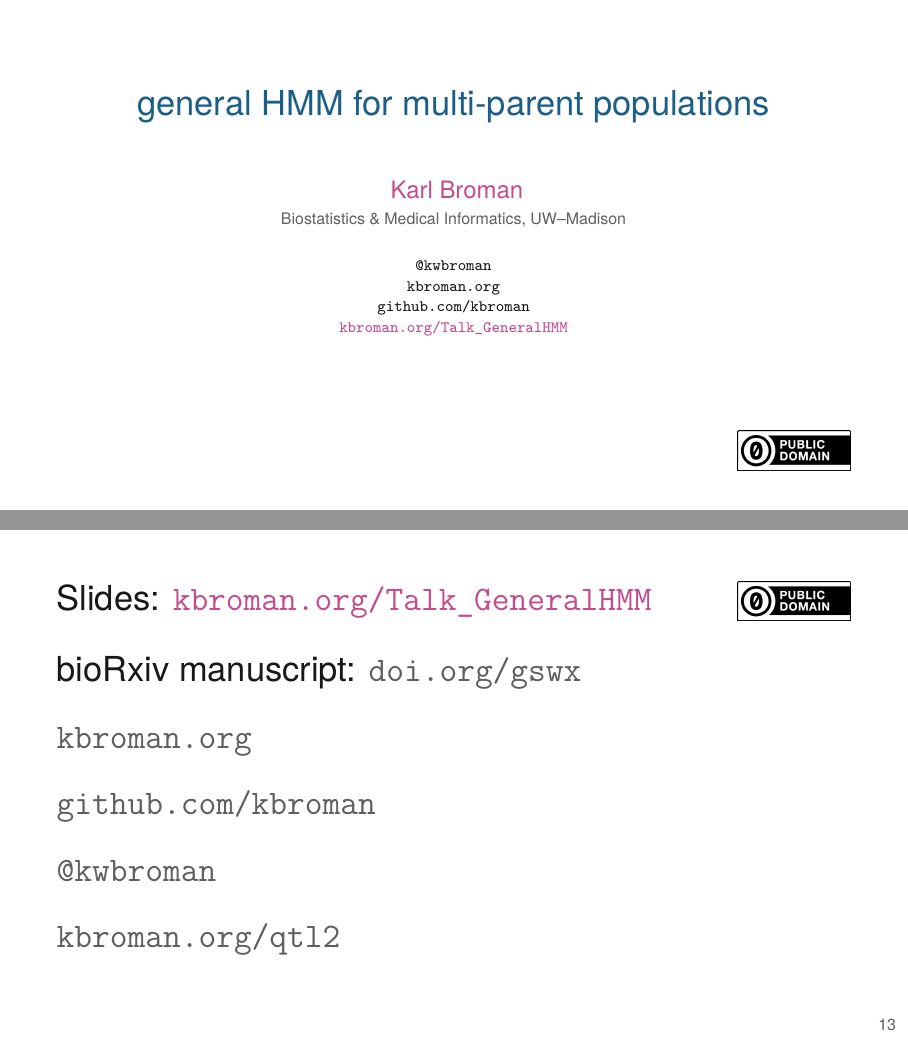
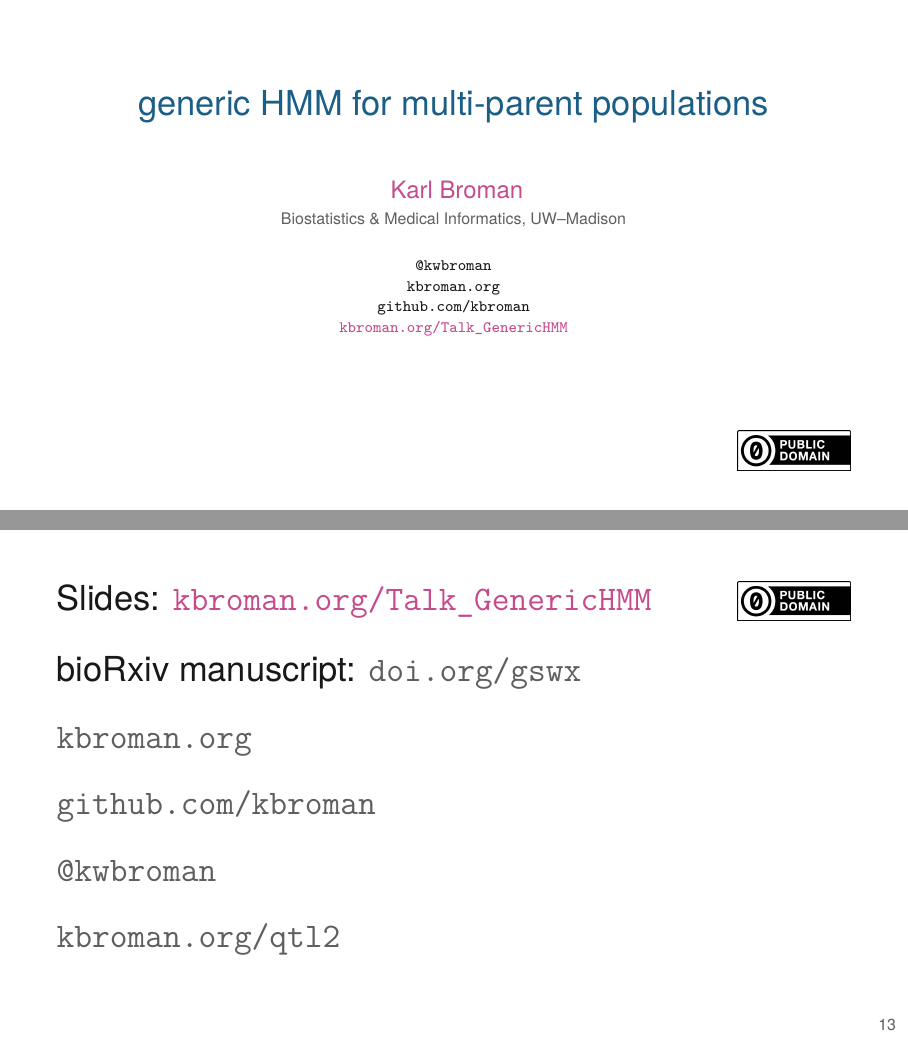
Before and after one commit to kbroman/Talk_GenericHMM, LaTeX slides (generic_hmm.tex): pages 1 and 15 of 15, joined at a grey line. Compiled offline with XeLaTeX.

Commit message:
general HMM -> generic HMM, throughout

```diff
--- a/general_hmm.tex
+++ b/generic_hmm.tex
@@ -12,7 +12,7 @@
 %%%%%%%%%%%%%%%%%%%%%%%%%%%%%%%%%%%%%%%%%%%%%%%%%%%%%%%%%%%%%%%%%%%%%%
 
 % title info
-\title{general HMM for multi-parent populations}
+\title{generic HMM for multi-parent populations}
 \author{\vspace*{-10pt} \href{https://kbroman.org}{Karl Broman}}
 \institute{Biostatistics \& Medical Informatics, UW{\textendash}Madison}
 \date{\href{https://twitter.com/kwbroman}{\tt \scriptsize \color{foreground} @kwbroman}
@@ -21,7 +21,7 @@
 \\[-4pt]
 \href{https://github.com/kbroman}{\tt \scriptsize \color{foreground} github.com/kbroman}
 \\[-4pt]
-{\scriptsize \href{https://kbroman.org/Talk_GeneralHMM}{\tt kbroman.org/Talk\_GeneralHMM}}
+{\scriptsize \href{https://kbroman.org/Talk_GenericHMM}{\tt kbroman.org/Talk\_GenericHMM}}
 }
 
 
@@ -41,12 +41,12 @@
     www.complextrait.org/ctc2021/}) on 1 Sept 2021.
 
     Slides:
-    \href{https://kbroman.org/Talk_GeneralHMM/general_hmm.pdf}{\tt
-      kbroman.org/Talk\_GeneralHMM/general\_hmm.pdf} \\[12pt]
+    \href{https://kbroman.org/Talk_GenericHMM/generic_hmm.pdf}{\tt
+      kbroman.org/Talk\_GenericHMM/generic\_hmm.pdf} \\[12pt]
     Slides with notes:
-    \href{https://kbroman.org/Talk_GeneralHMM/general_hmm_notes.pdf}{\tt
-      kbroman.org/Talk\_GeneralHMM/general\_hmm\_notes.pdf} \\[12pt]
-    Source: \href{https://github.com/kbroman/Talk_GeneralHMM}{\tt github.com/kbroman/Talk\_GeneralHMM}
+    \href{https://kbroman.org/Talk_GenericHMM/generic_hmm_notes.pdf}{\tt
+      kbroman.org/Talk\_GenericHMM/generic\_hmm\_notes.pdf} \\[12pt]
+    Source: \href{https://github.com/kbroman/Talk_GenericHMM}{\tt github.com/kbroman/Talk\_GenericHMM}
     \\[24pt]
     Related paper on bioRxiv: \href{https://doi.org/gswx}{\tt doi.org/gswx}
   }
@@ -431,7 +431,7 @@ Emission   & $\text{Pr}(O_i \ | \ G_i = g)$
 
 \Large
 
-Slides: \href{https://kbroman.org/Talk_GeneralHMM}{\tt kbroman.org/Talk\_GeneralHMM}
+Slides: \href{https://kbroman.org/Talk_GenericHMM}{\tt kbroman.org/Talk\_GenericHMM}
 
 \vspace*{-7mm}
 \hfill
```
Also changed, not shown: LICENSE.md, Makefile, README.md, docs/general_hmm.pdf (deleted), docs/general_hmm_notes.pdf (deleted), 3 other files.
